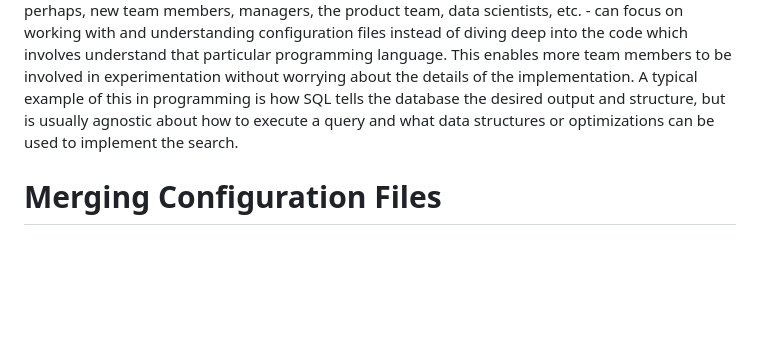
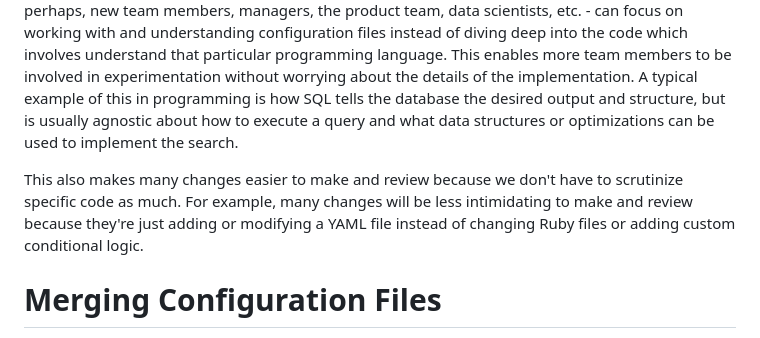
Before and after one commit to juharris/optify, a Markdown page: README.md, the part around the change. Drawn GitHub-style; blank space fills up the shorter version.

Commit message:
Add note about scrutinizing code changes

```diff
--- a/README.md
+++ b/README.md
@@ -42,6 +42,9 @@ With clear configurations, it's easy to change or refactor the implementation of
 Team members that are not familiar with the details of the business logic or language of the code - such as perhaps, new team members, managers, the product team, data scientists, etc. - can focus on working with and understanding configuration files instead of diving deep into the code which involves understand that particular programming language.
 This enables more team members to be involved in experimentation without worrying about the details of the implementation.
 A typical example of this in programming is how SQL tells the database the desired output and structure, but is usually agnostic about how to execute a query and what data structures or optimizations can be used to implement the search.
+
+This also makes many changes easier to make and review because we don't have to scrutinize specific code as much.
+For example, many changes will be less intimidating to make and review because they're just adding or modifying a YAML file instead of changing Ruby files or adding custom conditional logic.
 
 # Merging Configuration Files
 When merging configurations for features, objects are merged with the last feature taking precedence.
```
